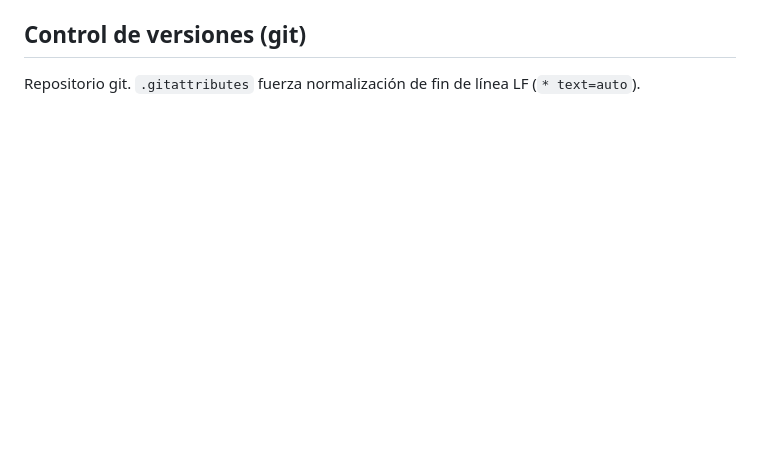
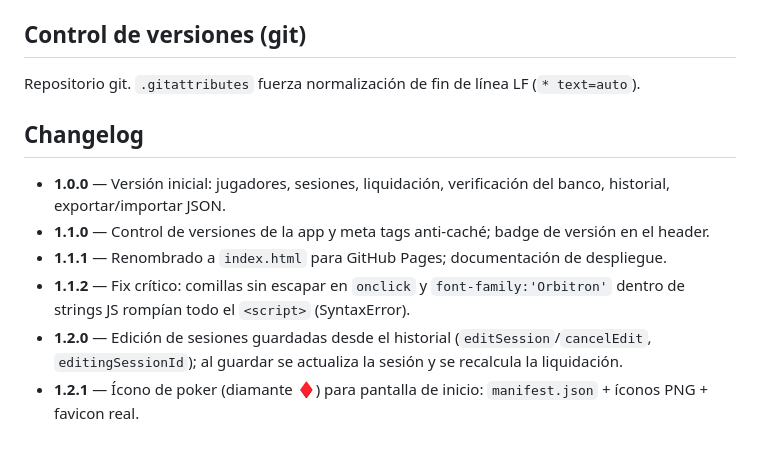
Before and after one commit to LojanoE/DIAMOND-POKER, a Markdown page: AGENTS.md, the part around one of its changes. Drawn GitHub-style; blank space fills up the shorter version.

```diff
--- a/AGENTS.md
+++ b/AGENTS.md
@@ -89,3 +123,12 @@ La app se despliega en **GitHub Pages** desde la rama `main` del repo `LojanoE/D
 ## Control de versiones (git)
 
 Repositorio git. `.gitattributes` fuerza normalización de fin de línea LF (`* text=auto`).
+
+## Changelog
+
+- **1.0.0** — Versión inicial: jugadores, sesiones, liquidación, verificación del banco, historial, exportar/importar JSON.
+- **1.1.0** — Control de versiones de la app y meta tags anti-caché; badge de versión en el header.
+- **1.1.1** — Renombrado a `index.html` para GitHub Pages; documentación de despliegue.
+- **1.1.2** — Fix crítico: comillas sin escapar en `onclick` y `font-family:'Orbitron'` dentro de strings JS rompían todo el `<script>` (SyntaxError).
+- **1.2.0** — Edición de sesiones guardadas desde el historial (`editSession`/`cancelEdit`, `editingSessionId`); al guardar se actualiza la sesión y se recalcula la liquidación.
+- **1.2.1** — Ícono de poker (diamante ♦) para pantalla de inicio: `manifest.json` + íconos PNG + favicon real.
```
Also changed, not shown: other parts of AGENTS.md (+35 -1 lines).
